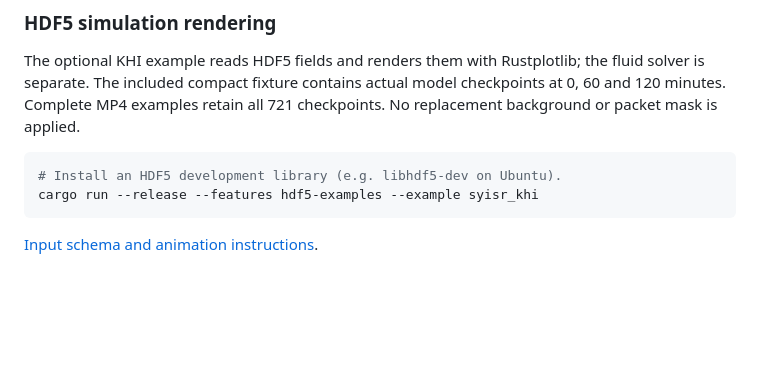
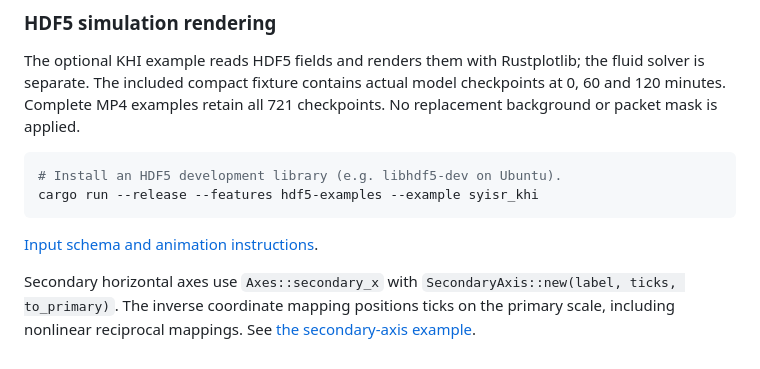
Before and after one commit to jvierine/rustplotlib, a Markdown page: README.md, the part around the change. Drawn GitHub-style; blank space fills up the shorter version.

Commit message:
Add transformed top secondary axes with reciprocal-period example

````diff
--- a/README.md
+++ b/README.md
@@ -120,3 +120,8 @@ cargo run --release --features hdf5-examples --example syisr_khi
 ```
 
 [Input schema and animation instructions](examples/syisr_khi.md).
+
+Secondary horizontal axes use `Axes::secondary_x` with
+`SecondaryAxis::new(label, ticks, to_primary)`. The inverse coordinate mapping
+positions ticks on the primary scale, including nonlinear reciprocal mappings.
+See [the secondary-axis example](examples/secondary_axis.rs).
````
Also changed, not shown: gallery/secondary_axis.png (added), 6 other files.
